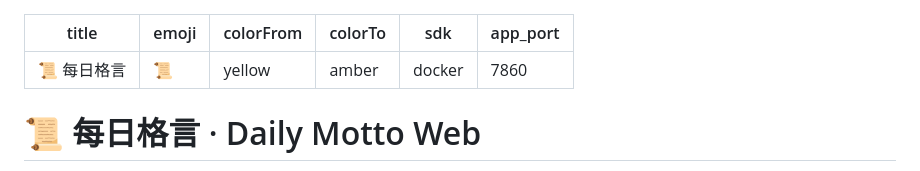
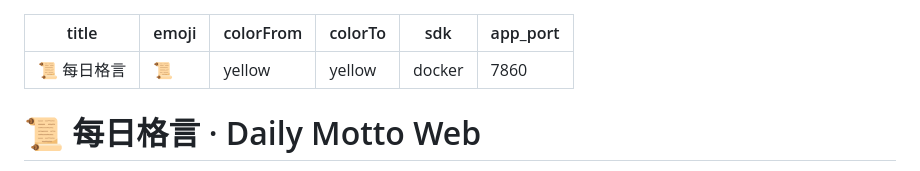
Before and after one commit to yzdSoul/daily-motto, a Markdown page: README.md, the part around the change. Rendered like a GitHub page.

Commit message:
Fix HF Spaces color metadata

```diff
--- a/README.md
+++ b/README.md
@@ -2,7 +2,7 @@
 title: 📜 每日格言
 emoji: 📜
 colorFrom: yellow
-colorTo: amber
+colorTo: yellow
 sdk: docker
 app_port: 7860
 ---
```
